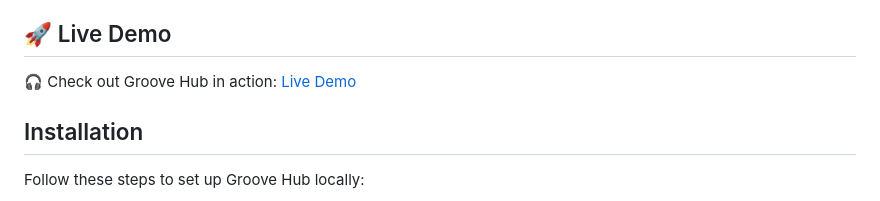
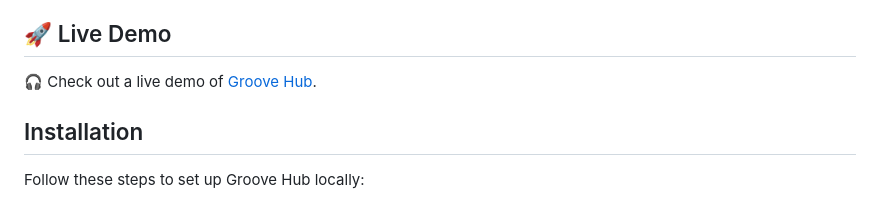
Before and after one commit to blakebrandon-hub/Groove-Hub-Chat, a Markdown page: README.md, the part around the change. GitHub-like rendering.

```diff
--- a/README.md
+++ b/README.md
@@ -20,7 +20,7 @@ Groove Hub is a chatroom where you can share music from YouTube, build collabora
 
 ## 🚀 Live Demo
 
-🎧 Check out Groove Hub in action: [Live Demo](https://groovehub-1d4997d3b5cb.herokuapp.com/)
+🎧 Check out a live demo of [Groove Hub](https://groovehub-1d4997d3b5cb.herokuapp.com/).
 
 ## Installation
 
```
